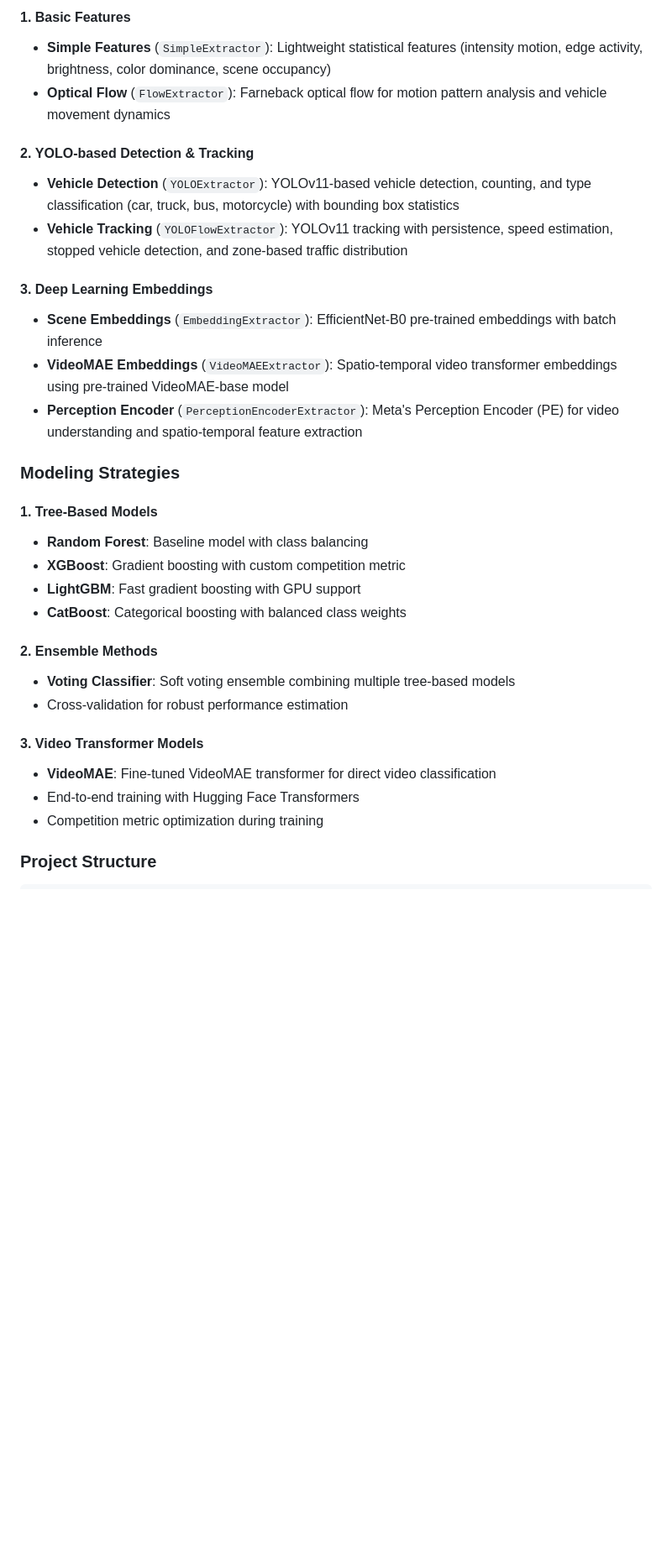
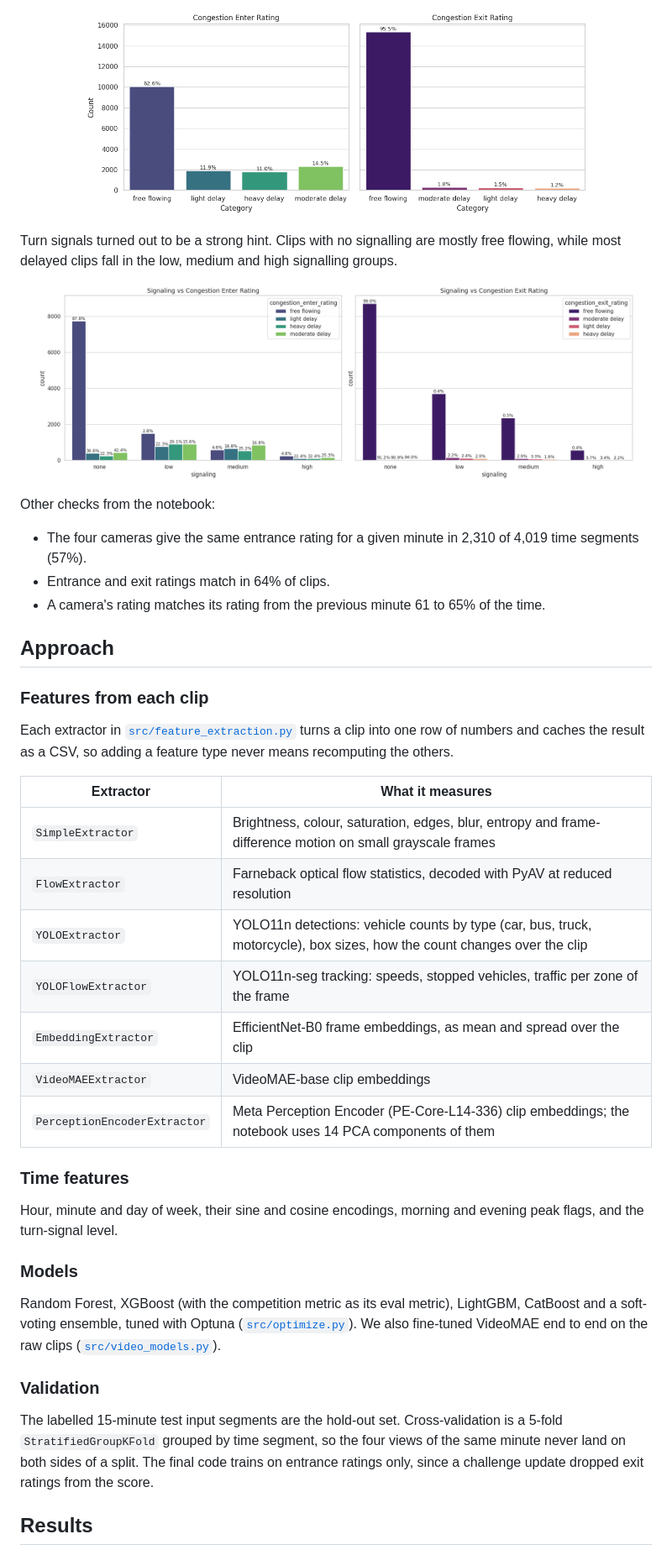
Before and after one commit to anyantudre/zindi-barbados-traffic-analysis, a Markdown page: README.md, the part around one of its changes. Shown at 84% size. Drawn GitHub-style; pictures changed too: img/label-distribution.png (added), img/signaling-vs-congestion.png (added); blank space fills up the shorter version.

Commit message:
README with figures and results, strip embedded video from notebook, remove unused images

```diff
--- a/README.md
+++ b/README.md
@@ -57,34 +37,47 @@ We implemented a modular feature extraction pipeline with multiple extractors:
 
-#### 1. **Basic Features**
-- **Simple Features** (`SimpleExtractor`): Lightweight statistical features (intensity motion, edge activity, brightness, color dominance, scene occupancy)
-- **Optical Flow** (`FlowExtractor`): Farneback optical flow for motion pattern analysis and vehicle movement dynamics
+<p align="center">
+  <img src="img/label-distribution.png" alt="Class counts for entrance and exit ratings: 62.6% free flowing at the entrance, 95.5% at the exit" width="80%">
+</p>
 
-#### 2. **YOLO-based Detection & Tracking**
-- **Vehicle Detection** (`YOLOExtractor`): YOLOv11-based vehicle detection, counting, and type classification (car, truck, bus, motorcycle) with bounding box statistics
-- **Vehicle Tracking** (`YOLOFlowExtractor`): YOLOv11 tracking with persistence, speed estimation, stopped vehicle detection, and zone-based traffic distribution
+Turn signals turned out to be a strong hint. Clips with no signalling are mostly free flowing, while most delayed clips fall in the low, medium and high signalling groups.
 
-#### 3. **Deep Learning Embeddings**
-- **Scene Embeddings** (`EmbeddingExtractor`): EfficientNet-B0 pre-trained embeddings with batch inference
-- **VideoMAE Embeddings** (`VideoMAEExtractor`): Spatio-temporal video transformer embeddings using pre-trained VideoMAE-base model
-- **Perception Encoder** (`PerceptionEncoderExtractor`): Meta's Perception Encoder (PE) for video understanding and spatio-temporal feature extraction
+<p align="center">
+  <img src="img/signaling-vs-congestion.png" alt="Counts of each congestion class for each turn-signal level, for entrance and exit ratings" width="95%">
+</p>
 
+Other checks from the notebook:
 
-### Modeling Strategies
+- The four cameras give the same entrance rating for a given minute in 2,310 of 4,019 time segments (57%).
+- Entrance and exit ratings match in 64% of clips.
+- A camera's rating matches its rating from the previous minute 61 to 65% of the time.
 
-#### 1. **Tree-Based Models**
-- **Random Forest**: Baseline model with class balancing
-- **XGBoost**: Gradient boosting with custom competition metric
-- **LightGBM**: Fast gradient boosting with GPU support
-- **CatBoost**: Categorical boosting with balanced class weights
+## Approach
 
-#### 2. **Ensemble Methods**
-- **Voting Classifier**: Soft voting ensemble combining multiple tree-based models
-- Cross-validation for robust performance estimation
+### Features from each clip
 
-#### 3. **Video Transformer Models**
-- **VideoMAE**: Fine-tuned VideoMAE transformer for direct video classification
-- End-to-end training with Hugging Face Transformers
-- Competition metric optimization during training
+Each extractor in [`src/feature_extraction.py`](src/feature_extraction.py) turns a clip into one row of numbers and caches the result as a CSV, so adding a feature type never means recomputing the others.
 
+| Extractor | What it measures |
+|---|---|
+| `SimpleExtractor` | Brightness, colour, saturation, edges, blur, entropy and frame-difference motion on small grayscale frames |
+| `FlowExtractor` | Farneback optical flow statistics, decoded with PyAV at reduced resolution |
+| `YOLOExtractor` | YOLO11n detections: vehicle counts by type (car, bus, truck, motorcycle), box sizes, how the count changes over the clip |
+| `YOLOFlowExtractor` | YOLO11n-seg tracking: speeds, stopped vehicles, traffic per zone of the frame |
+| `EmbeddingExtractor` | EfficientNet-B0 frame embeddings, as mean and spread over the clip |
+| `VideoMAEExtractor` | VideoMAE-base clip embeddings |
+| `PerceptionEncoderExtractor` | Meta Perception Encoder (PE-Core-L14-336) clip embeddings; the notebook uses 14 PCA components of them |
 
-### Project Structure
+### Time features
+
+Hour, minute and day of week, their sine and cosine encodings, morning and evening peak flags, and the turn-signal level.
+
+### Models
+
+Random Forest, XGBoost (with the competition metric as its eval metric), LightGBM, CatBoost and a soft-voting ensemble, tuned with Optuna ([`src/optimize.py`](src/optimize.py)). We also fine-tuned VideoMAE end to end on the raw clips ([`src/video_models.py`](src/video_models.py)).
+
+### Validation
+
+The labelled 15-minute test input segments are the hold-out set. Cross-validation is a 5-fold `StratifiedGroupKFold` grouped by time segment, so the four views of the same minute never land on both sides of a split. The final code trains on entrance ratings only, since a challenge update dropped exit ratings from the score.
+
+## Results
+
```
Also changed, not shown: other parts of README.md (+91 -71 lines), img/barbados-traffic-analysis-challenge.png (deleted), img/validation-confusion-matrix.png (added), 2 other files.
